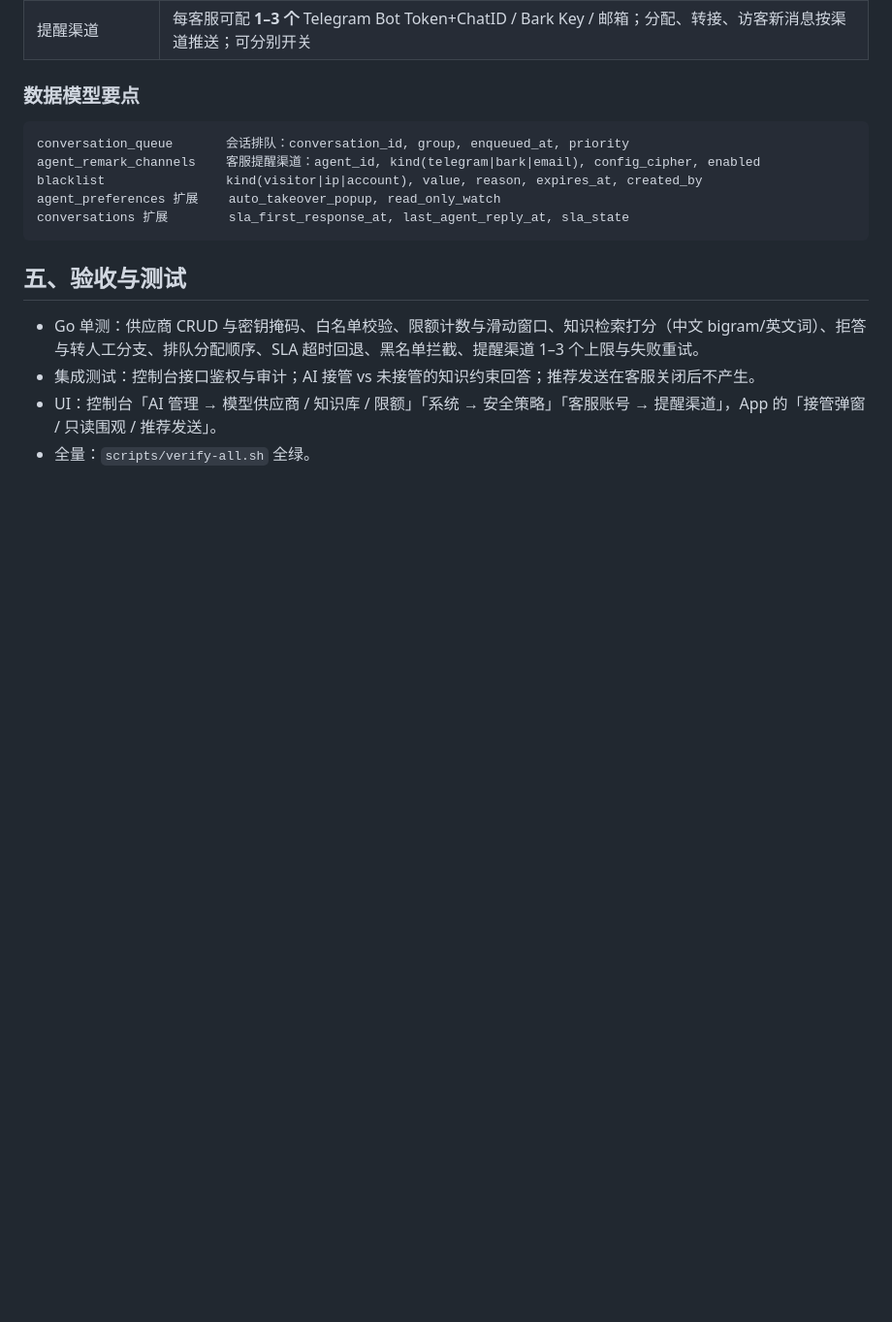
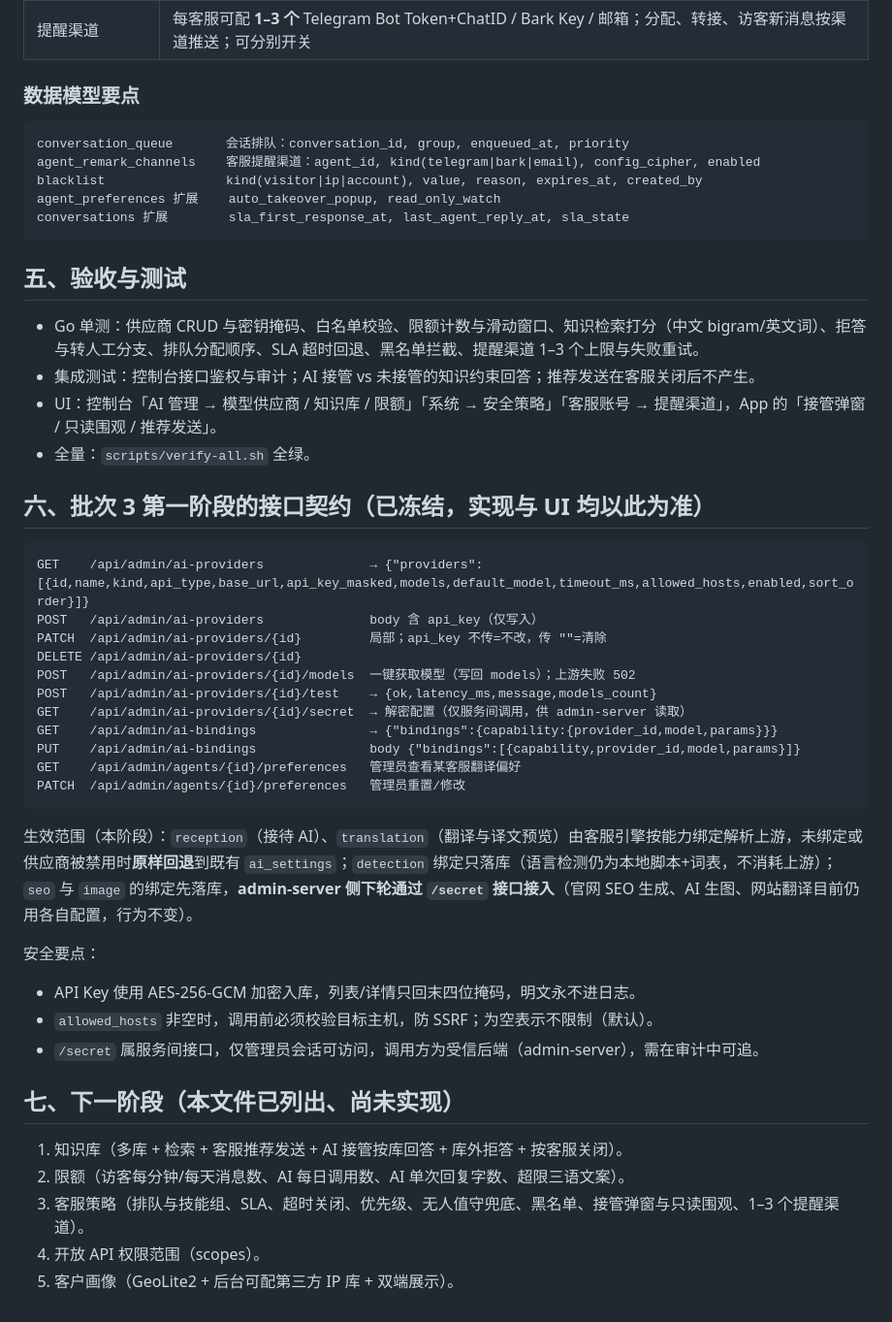
Before and after one commit to HCRXchenghong/ASTREVA, a Markdown page: docs/AI_PROVIDERS_AND_SERVICE_POLICY.md, the part around the change. Shown at 97% size. Drawn GitHub-style; blank space fills up the shorter version.

Commit message:
docs: freeze batch-3 provider API contract and next-stage scope

````diff
--- a/docs/AI_PROVIDERS_AND_SERVICE_POLICY.md
+++ b/docs/AI_PROVIDERS_AND_SERVICE_POLICY.md
@@ -128,3 +128,34 @@ conversations 扩展        sla_first_response_at, last_agent_reply_at, sla_stat
 - 集成测试：控制台接口鉴权与审计；AI 接管 vs 未接管的知识约束回答；推荐发送在客服关闭后不产生。
 - UI：控制台「AI 管理 → 模型供应商 / 知识库 / 限额」「系统 → 安全策略」「客服账号 → 提醒渠道」，App 的「接管弹窗 / 只读围观 / 推荐发送」。
 - 全量：`scripts/verify-all.sh` 全绿。
+
+## 六、批次 3 第一阶段的接口契约（已冻结，实现与 UI 均以此为准）
+
+```
+GET    /api/admin/ai-providers              → {"providers":[{id,name,kind,api_type,base_url,api_key_masked,models,default_model,timeout_ms,allowed_hosts,enabled,sort_order}]}
+POST   /api/admin/ai-providers              body 含 api_key（仅写入）
+PATCH  /api/admin/ai-providers/{id}         局部；api_key 不传=不改，传 ""=清除
+DELETE /api/admin/ai-providers/{id}
+POST   /api/admin/ai-providers/{id}/models  一键获取模型（写回 models）；上游失败 502
+POST   /api/admin/ai-providers/{id}/test    → {ok,latency_ms,message,models_count}
+GET    /api/admin/ai-providers/{id}/secret  → 解密配置（仅服务间调用，供 admin-server 读取）
+GET    /api/admin/ai-bindings               → {"bindings":{capability:{provider_id,model,params}}}
+PUT    /api/admin/ai-bindings               body {"bindings":[{capability,provider_id,model,params}]}
+GET    /api/admin/agents/{id}/preferences   管理员查看某客服翻译偏好
+PATCH  /api/admin/agents/{id}/preferences   管理员重置/修改
+```
+
+生效范围（本阶段）：`reception`（接待 AI）、`translation`（翻译与译文预览）由客服引擎按能力绑定解析上游，未绑定或供应商被禁用时**原样回退**到既有 `ai_settings`；`detection` 绑定只落库（语言检测仍为本地脚本+词表，不消耗上游）；`seo` 与 `image` 的绑定先落库，**admin-server 侧下轮通过 `/secret` 接口接入**（官网 SEO 生成、AI 生图、网站翻译目前仍用各自配置，行为不变）。
+
+安全要点：
+- API Key 使用 AES-256-GCM 加密入库，列表/详情只回末四位掩码，明文永不进日志。
+- `allowed_hosts` 非空时，调用前必须校验目标主机，防 SSRF；为空表示不限制（默认）。
+- `/secret` 属服务间接口，仅管理员会话可访问，调用方为受信后端（admin-server），需在审计中可追。
+
+## 七、下一阶段（本文件已列出、尚未实现）
+
+1. 知识库（多库 + 检索 + 客服推荐发送 + AI 接管按库回答 + 库外拒答 + 按客服关闭）。
+2. 限额（访客每分钟/每天消息数、AI 每日调用数、AI 单次回复字数、超限三语文案）。
+3. 客服策略（排队与技能组、SLA、超时关闭、优先级、无人值守兜底、黑名单、接管弹窗与只读围观、1–3 个提醒渠道）。
+4. 开放 API 权限范围（scopes）。
+5. 客户画像（GeoLite2 + 后台可配第三方 IP 库 + 双端展示）。
````
